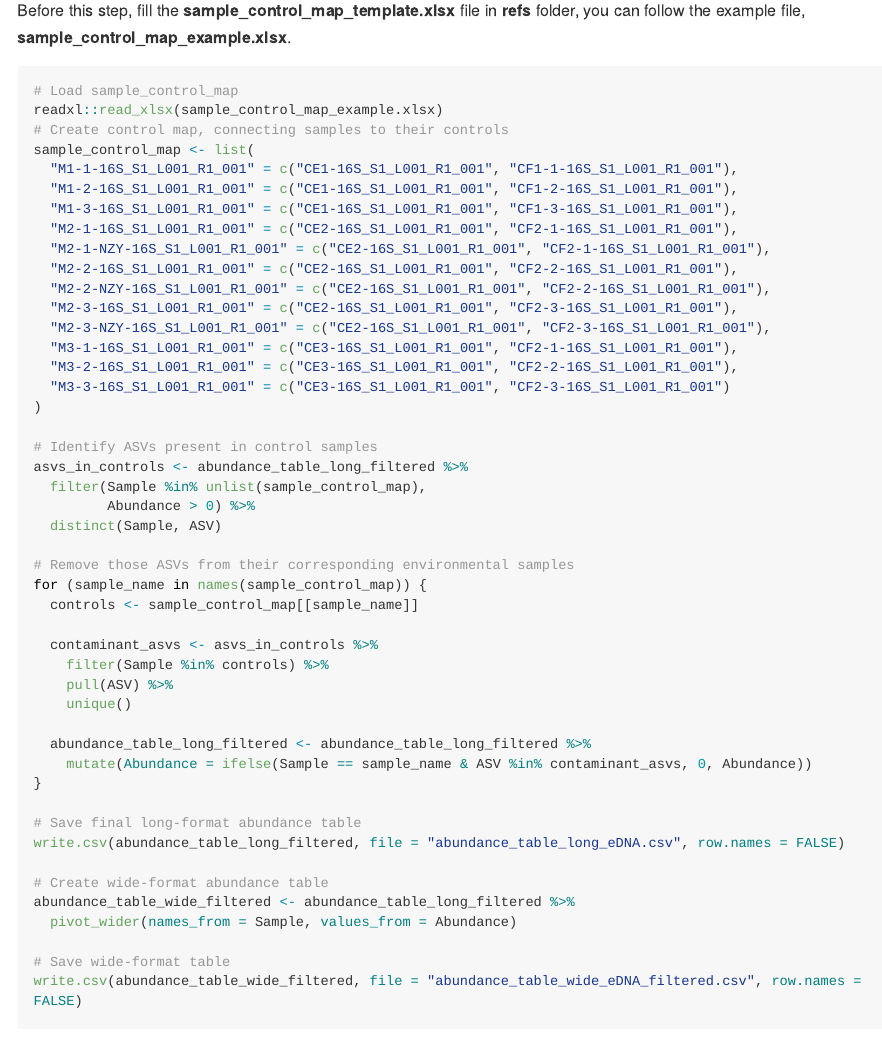
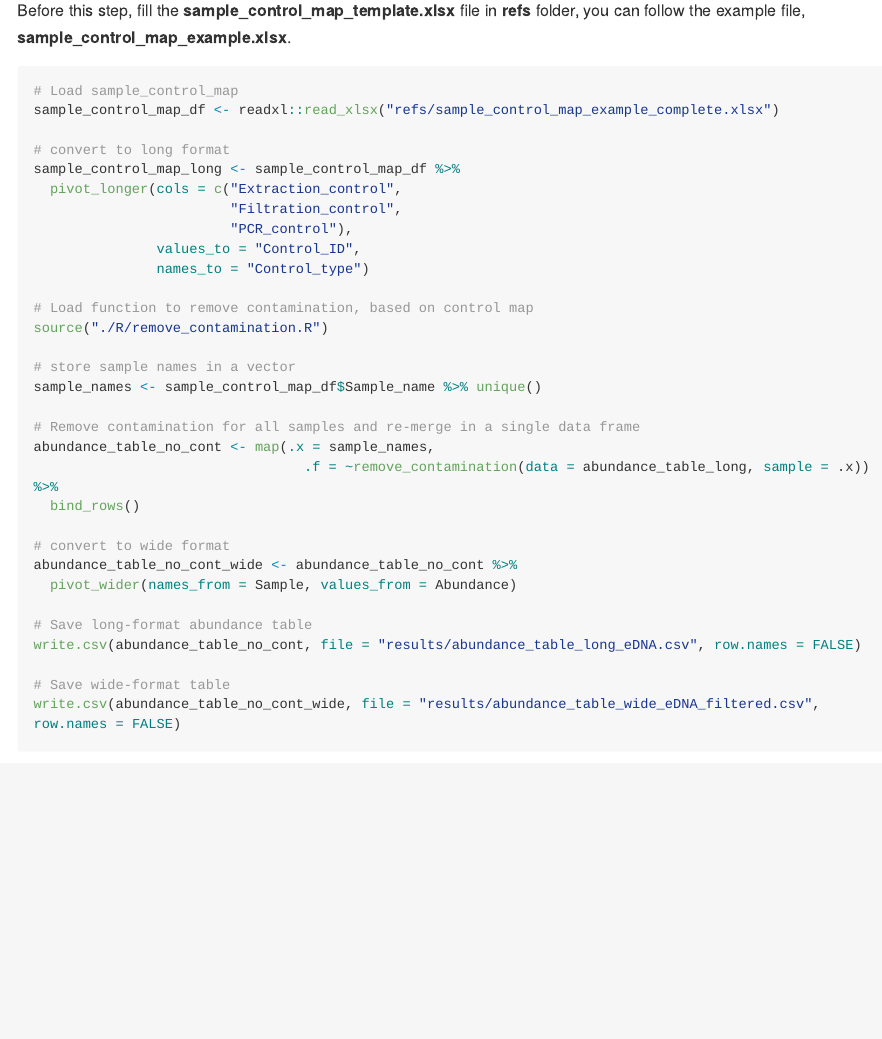
Before and after one commit to pascoalf/MVeM, an R Markdown document (README.Rmd): the page in a window 1100 px wide, from 11560 px down. The pictures show the output file README.md that the author committed with the source, drawn offline in the style of GitHub; long lines of code are wrapped; badge pictures from the web are left out.

Commit message:
New approach to remove contamination ASVs
The new approach is based on a file with control sample information (assuming 3 possible control groups).
The central function for this is remove_contamination(), which is big and a bit complex, thus I prefer to call it using source instead of showing it in the main text (also so as to avoid modification by the user).

````diff
--- /dev/null
+++ b/R/remove_contamination.R
@@ -0,0 +1,39 @@
+# remove contamination
+# function to remove ASVs identified in the control respective to a sample
+remove_contamination <- function(data, sample, map_sample = sample_control_map_long, ...){
+  # make helper function to extract specific controls
+  extract_controls <- function(x = sample_control_map_long,
+                               asvs_original = data,
+                               sample = sample,
+                               type = "Extraction_control", ...){
+    # get IDs
+    ids <- x %>%
+      filter(Sample_name == sample) %>%
+      filter(Control_type == type) %>%
+      pull(Control_ID)
+
+    # get ASVs
+    control_ASVs <- asvs_original %>%
+      ungroup() %>%
+      filter(Sample %in% ids) %>%
+      filter(Abundance > 0) %>%
+      pull(ASV) %>%
+      unique()
+    return(control_ASVs)
+  }
+
+  # Obtain control sample IDs
+
+  extraction_control <- extract_controls(sample = sample, type = "Extraction_control")
+  filtration_control <- extract_controls(sample = sample, type = "Filtration_control")
+  PCR_control <- extract_controls(sample = sample, type = "PCR_control")
+
+  # ASVs in all controls
+  asvs_in_control <- c(extraction_control, filtration_control, PCR_control) %>%
+    unique()
+
+  #
+  data %>%
+    filter(Sample == sample) %>%
+    filter(!ASV %in% asvs_in_control)
+}
--- a/README.Rmd
+++ b/README.Rmd
@@ -524,51 +524,36 @@ Before this step, fill the **sample_control_map_template.xlsx** file in **refs**
 
 ```{r, eval = FALSE}
 # Load sample_control_map
-readxl::read_xlsx(sample_control_map_example.xlsx)
-# Create control map, connecting samples to their controls
-sample_control_map <- list(
-  "M1-1-16S_S1_L001_R1_001" = c("CE1-16S_S1_L001_R1_001", "CF1-1-16S_S1_L001_R1_001"),
-  "M1-2-16S_S1_L001_R1_001" = c("CE1-16S_S1_L001_R1_001", "CF1-2-16S_S1_L001_R1_001"),
-  "M1-3-16S_S1_L001_R1_001" = c("CE1-16S_S1_L001_R1_001", "CF1-3-16S_S1_L001_R1_001"),
-  "M2-1-16S_S1_L001_R1_001" = c("CE2-16S_S1_L001_R1_001", "CF2-1-16S_S1_L001_R1_001"),
-  "M2-1-NZY-16S_S1_L001_R1_001" = c("CE2-16S_S1_L001_R1_001", "CF2-1-16S_S1_L001_R1_001"),
-  "M2-2-16S_S1_L001_R1_001" = c("CE2-16S_S1_L001_R1_001", "CF2-2-16S_S1_L001_R1_001"),
-  "M2-2-NZY-16S_S1_L001_R1_001" = c("CE2-16S_S1_L001_R1_001", "CF2-2-16S_S1_L001_R1_001"),
-  "M2-3-16S_S1_L001_R1_001" = c("CE2-16S_S1_L001_R1_001", "CF2-3-16S_S1_L001_R1_001"),
-  "M2-3-NZY-16S_S1_L001_R1_001" = c("CE2-16S_S1_L001_R1_001", "CF2-3-16S_S1_L001_R1_001"),
-  "M3-1-16S_S1_L001_R1_001" = c("CE3-16S_S1_L001_R1_001", "CF2-1-16S_S1_L001_R1_001"),
-  "M3-2-16S_S1_L001_R1_001" = c("CE3-16S_S1_L001_R1_001", "CF2-2-16S_S1_L001_R1_001"),
-  "M3-3-16S_S1_L001_R1_001" = c("CE3-16S_S1_L001_R1_001", "CF2-3-16S_S1_L001_R1_001")
-)
+sample_control_map_df <- readxl::read_xlsx("refs/sample_control_map_example_complete.xlsx")
 
-# Identify ASVs present in control samples
-asvs_in_controls <- abundance_table_long_filtered %>%
-  filter(Sample %in% unlist(sample_control_map),
-         Abundance > 0) %>%
-  distinct(Sample, ASV)
+# convert to long format
+sample_control_map_long <- sample_control_map_df %>%
+  pivot_longer(cols = c("Extraction_control",
+                        "Filtration_control",
+                        "PCR_control"),
+               values_to = "Control_ID",
+               names_to = "Control_type")
 
-# Remove those ASVs from their corresponding environmental samples
-for (sample_name in names(sample_control_map)) {
-  controls <- sample_control_map[[sample_name]]
+# Load function to remove contamination, based on control map
+source("./R/remove_contamination.R")
 
-  contaminant_asvs <- asvs_in_controls %>%
-    filter(Sample %in% controls) %>%
-    pull(ASV) %>%
-    unique()
+# store sample names in a vector
+sample_names <- sample_control_map_df$Sample_name %>% unique()
 
-  abundance_table_long_filtered <- abundance_table_long_filtered %>%
-    mutate(Abundance = ifelse(Sample == sample_name & ASV %in% contaminant_asvs, 0, Abundance))
-}
+# Remove contamination for all samples and re-merge in a single data frame
+abundance_table_no_cont <- map(.x = sample_names,
+                                 .f = ~remove_contamination(data = abundance_table_long, sample = .x)) %>%
+  bind_rows()
 
-# Save final long-format abundance table
-write.csv(abundance_table_long_filtered, file = "abundance_table_long_eDNA.csv", row.names = FALSE)
-
-# Create wide-format abundance table
-abundance_table_wide_filtered <- abundance_table_long_filtered %>%
+# convert to wide format
+abundance_table_no_cont_wide <- abundance_table_no_cont %>%
   pivot_wider(names_from = Sample, values_from = Abundance)
 
+# Save long-format abundance table
+write.csv(abundance_table_no_cont, file = "results/abundance_table_long_eDNA.csv", row.names = FALSE)
+
 # Save wide-format table
-write.csv(abundance_table_wide_filtered, file = "abundance_table_wide_eDNA_filtered.csv", row.names = FALSE)
+write.csv(abundance_table_no_cont_wide, file = "results/abundance_table_wide_eDNA_filtered.csv", row.names = FALSE)
 ```
 
 # Verify results
````
Also changed, not shown: README.md.
